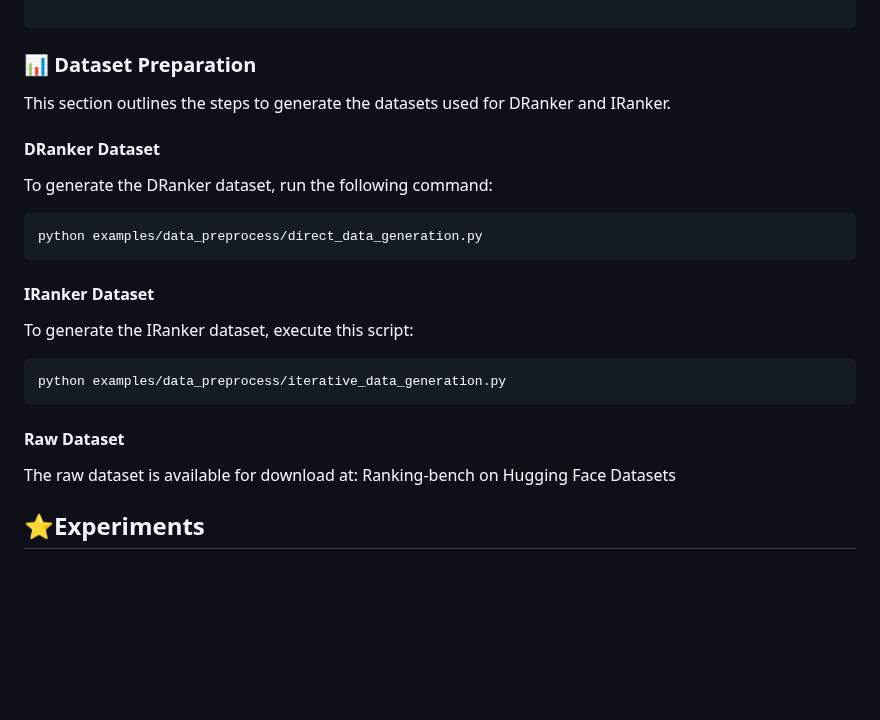
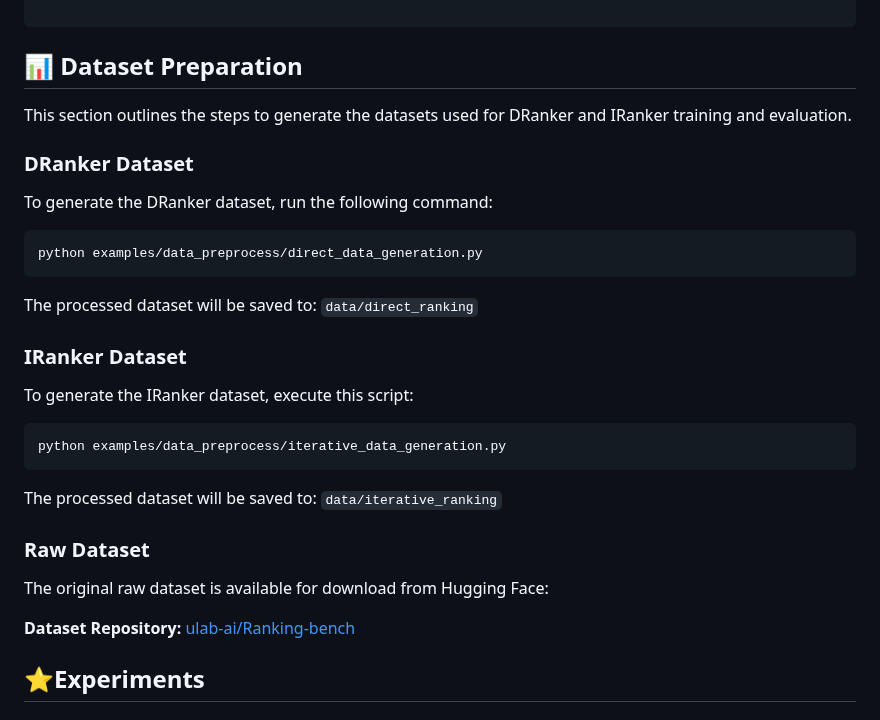
Before and after one commit to ft2023/IRanker-demo, a Markdown page: README.md, the part around the change. Rendered like a GitHub page; blank space fills up the shorter version.

Commit message:
Update README.md
change data prep readme.md

````diff
--- a/README.md
+++ b/README.md
@@ -62,11 +62,11 @@ pip3 install flash-attn --no-build-isolation
 pip install wandb IPython matplotlib
 
 ```
-### 📊 Dataset Preparation
+## 📊 Dataset Preparation
 
-This section outlines the steps to generate the datasets used for DRanker and IRanker.
+This section outlines the steps to generate the datasets used for DRanker and IRanker training and evaluation.
 
-#### DRanker Dataset
+### DRanker Dataset
 
 To generate the DRanker dataset, run the following command:
 
@@ -74,15 +74,24 @@ To generate the DRanker dataset, run the following command:
 python examples/data_preprocess/direct_data_generation.py
 ```
 
-#### IRanker Dataset
+The processed dataset will be saved to: `data/direct_ranking`
+
+### IRanker Dataset
+
 To generate the IRanker dataset, execute this script:
+
 ```bash
 python examples/data_preprocess/iterative_data_generation.py
 ```
 
-#### Raw Dataset
-The raw dataset is available for download at:
-Ranking-bench on Hugging Face Datasets
+The processed dataset will be saved to: `data/iterative_ranking`
+
+### Raw Dataset
+
+The original raw dataset is available for download from Hugging Face:
+
+**Dataset Repository:** [ulab-ai/Ranking-bench](https://huggingface.co/datasets/ulab-ai/Ranking-bench)
+
 
 ## ⭐Experiments
 
````
